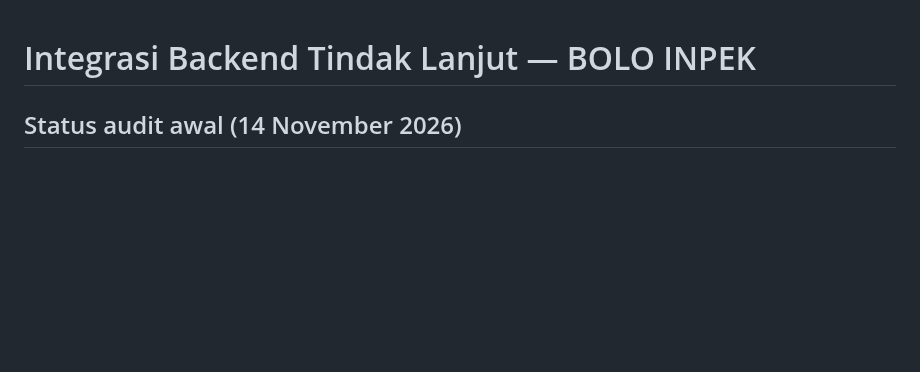
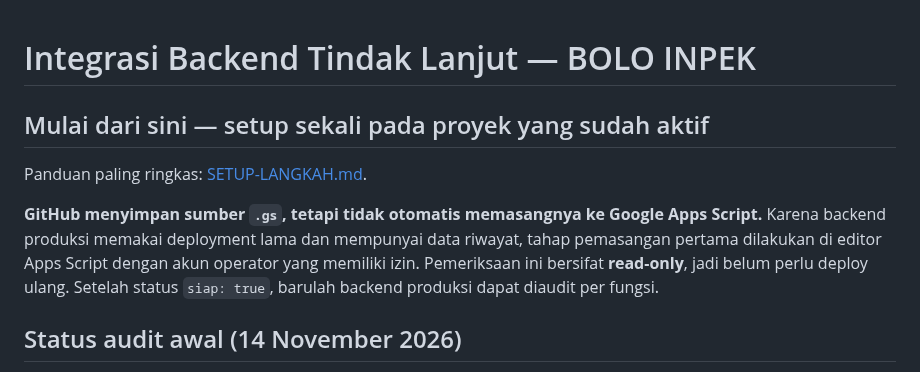
Before and after one commit to bpsblora/bolo-inpek, a Markdown page: backend/tindak-lanjut/README.md, the part around the change. Drawn GitHub-style; blank space fills up the shorter version.

Commit message:
docs: link quickstart for existing Tindak Lanjut Apps Script

```diff
--- a/backend/tindak-lanjut/README.md
+++ b/backend/tindak-lanjut/README.md
@@ -1,4 +1,10 @@
 # Integrasi Backend Tindak Lanjut — BOLO INPEK
+
+## Mulai dari sini — setup sekali pada proyek yang sudah aktif
+
+Panduan paling ringkas: [SETUP-LANGKAH.md](./SETUP-LANGKAH.md).
+
+**GitHub menyimpan sumber `.gs`, tetapi tidak otomatis memasangnya ke Google Apps Script.** Karena backend produksi memakai deployment lama dan mempunyai data riwayat, tahap pemasangan pertama dilakukan di editor Apps Script dengan akun operator yang memiliki izin. Pemeriksaan ini bersifat **read-only**, jadi belum perlu deploy ulang. Setelah status `siap: true`, barulah backend produksi dapat diaudit per fungsi.
 
 ## Status audit awal (14 November 2026)
 
```
